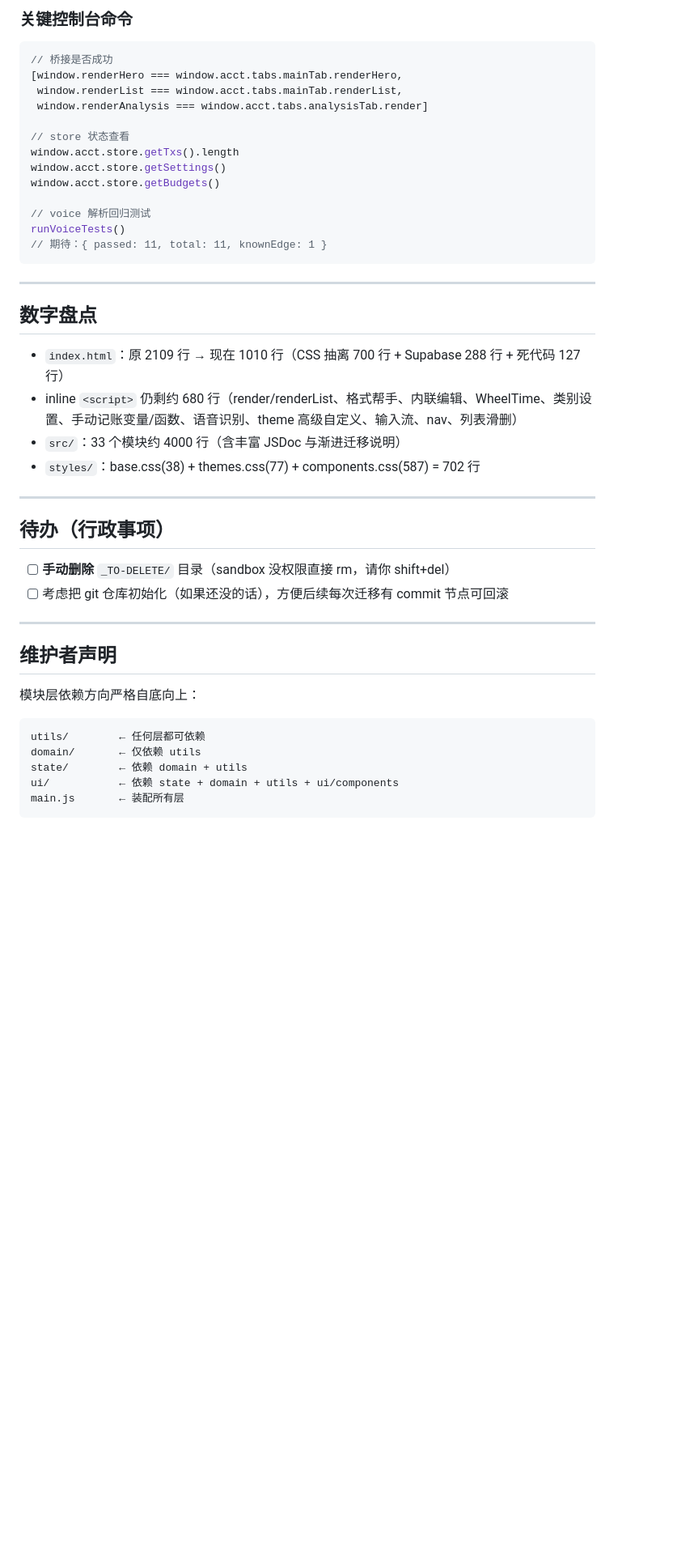
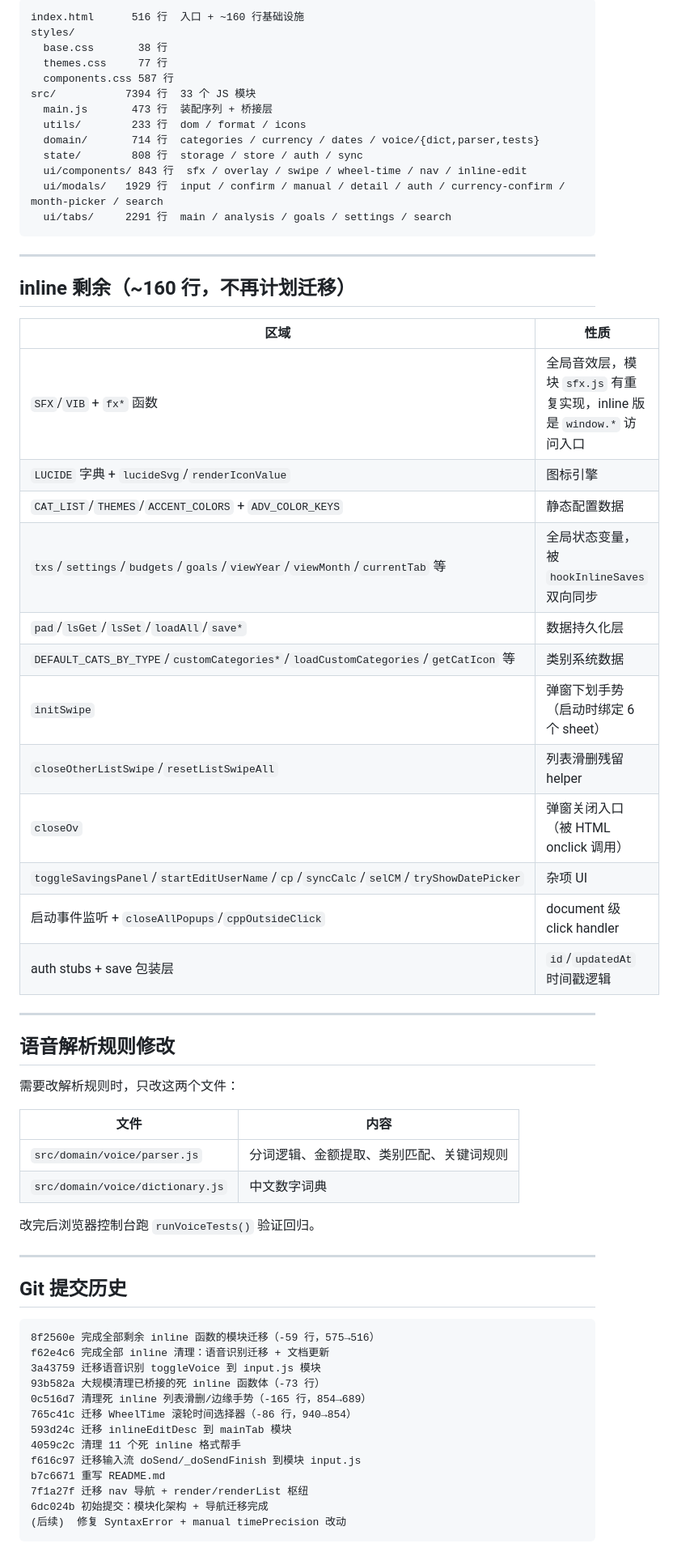
Before and after one commit to YinZh812/new-Sunnn-app, a Markdown page: SESSION-NOTES.md, the part around one of its changes. Shown at 81% size. Rendered like a GitHub page; blank space fills up the shorter version.

````diff
--- a/SESSION-NOTES.md
+++ b/SESSION-NOTES.md
@@ -186,48 +99,67 @@ inline 与模块的 auth.js 各创建了一个 Supabase client。两者共享同
-### 关键控制台命令
-
-```js
-// 桥接是否成功
-[window.renderHero === window.acct.tabs.mainTab.renderHero,
- window.renderList === window.acct.tabs.mainTab.renderList,
- window.renderAnalysis === window.acct.tabs.analysisTab.render]
-
-// store 状态查看
-window.acct.store.getTxs().length
-window.acct.store.getSettings()
-window.acct.store.getBudgets()
-
-// voice 解析回归测试
-runVoiceTests()
-// 期待：{ passed: 11, total: 11, knownEdge: 1 }
+index.html      516 行  入口 + ~160 行基础设施
+styles/
+  base.css       38 行
+  themes.css     77 行
+  components.css 587 行
+src/           7394 行  33 个 JS 模块
+  main.js       473 行  装配序列 + 桥接层
+  utils/        233 行  dom / format / icons
+  domain/       714 行  categories / currency / dates / voice/{dict,parser,tests}
+  state/        808 行  storage / store / auth / sync
+  ui/components/ 843 行  sfx / overlay / swipe / wheel-time / nav / inline-edit
+  ui/modals/   1929 行  input / confirm / manual / detail / auth / currency-confirm / month-picker / search
+  ui/tabs/     2291 行  main / analysis / goals / settings / search
 ```
 
 ---
 
-## 数字盘点
+## inline 剩余（~160 行，不再计划迁移）
 
-- `index.html`：原 2109 行 → 现在 1010 行（CSS 抽离 700 行 + Supabase 288 行 + 死代码 127 行）
-- inline `<script>` 仍剩约 680 行（render/renderList、格式帮手、内联编辑、WheelTime、类别设置、手动记账变量/函数、语音识别、theme 高级自定义、输入流、nav、列表滑删）
-- `src/`：33 个模块约 4000 行（含丰富 JSDoc 与渐进迁移说明）
-- `styles/`：base.css(38) + themes.css(77) + components.css(587) = 702 行
+| 区域 | 性质 |
+|---|---|
+| `SFX`/`VIB` + `fx*` 函数 | 全局音效层，模块 `sfx.js` 有重复实现，inline 版是 `window.*` 访问入口 |
+| `LUCIDE` 字典 + `lucideSvg`/`renderIconValue` | 图标引擎 |
+| `CAT_LIST`/`THEMES`/`ACCENT_COLORS` + `ADV_COLOR_KEYS` | 静态配置数据 |
+| `txs`/`settings`/`budgets`/`goals`/`viewYear`/`viewMonth`/`currentTab` 等 | 全局状态变量，被 `hookInlineSaves` 双向同步 |
+| `pad`/`lsGet`/`lsSet`/`loadAll`/`save*` | 数据持久化层 |
+| `DEFAULT_CATS_BY_TYPE`/`customCategories*`/`loadCustomCategories`/`getCatIcon` 等 | 类别系统数据 |
+| `initSwipe` | 弹窗下划手势（启动时绑定 6 个 sheet） |
+| `closeOtherListSwipe`/`resetListSwipeAll` | 列表滑删残留 helper |
+| `closeOv` | 弹窗关闭入口（被 HTML onclick 调用） |
+| `toggleSavingsPanel`/`startEditUserName`/`cp`/`syncCalc`/`selCM`/`tryShowDatePicker` | 杂项 UI |
+| 启动事件监听 + `closeAllPopups`/`cppOutsideClick` | document 级 click handler |
+| auth stubs + save 包装层 | `id`/`updatedAt` 时间戳逻辑 |
 
 ---
 
-## 待办（行政事项）
+## 语音解析规则修改
 
-- [ ] **手动删除** `_TO-DELETE/` 目录（sandbox 没权限直接 rm，请你 shift+del）
-- [ ] 考虑把 git 仓库初始化（如果还没的话），方便后续每次迁移有 commit 节点可回滚
+需要改解析规则时，只改这两个文件：
+
+| 文件 | 内容 |
+|---|---|
+| `src/domain/voice/parser.js` | 分词逻辑、金额提取、类别匹配、关键词规则 |
+| `src/domain/voice/dictionary.js` | 中文数字词典 |
+
+改完后浏览器控制台跑 `runVoiceTests()` 验证回归。
 
 ---
 
-## 维护者声明
-
-模块层依赖方向严格自底向上：
+## Git 提交历史
 
 ```
-utils/        ← 任何层都可依赖
-domain/       ← 仅依赖 utils
-state/        ← 依赖 domain + utils
-ui/           ← 依赖 state + domain + utils + ui/components
-main.js       ← 装配所有层
+8f2560e 完成全部剩余 inline 函数的模块迁移（-59 行，575→516）
+f62e4c6 完成全部 inline 清理：语音识别迁移 + 文档更新
+3a43759 迁移语音识别 toggleVoice 到 input.js 模块
+93b582a 大规模清理已桥接的死 inline 函数体（-73 行）
+0c516d7 清理死 inline 列表滑删/边缘手势（-165 行，854→689）
+765c41c 迁移 WheelTime 滚轮时间选择器（-86 行，940→854）
+593d24c 迁移 inlineEditDesc 到 mainTab 模块
+4059c2c 清理 11 个死 inline 格式帮手
+f616c97 迁移输入流 doSend/_doSendFinish 到模块 input.js
+b7c6671 重写 README.md
+7f1a27f 迁移 nav 导航 + render/renderList 枢纽
+6dc024b 初始提交：模块化架构 + 导航迁移完成
+(后续)  修复 SyntaxError + manual timePrecision 改动
 ```
 
````
Also changed, not shown: other parts of SESSION-NOTES.md (+77 -166 lines).
